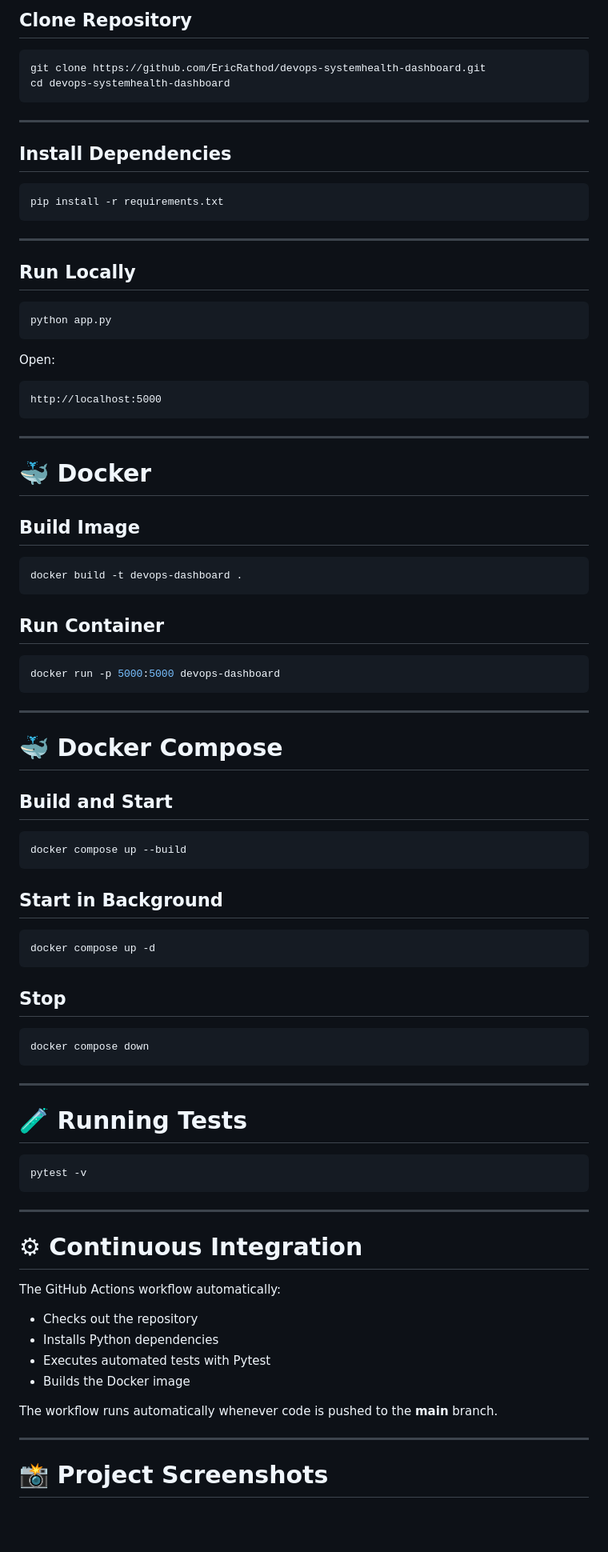
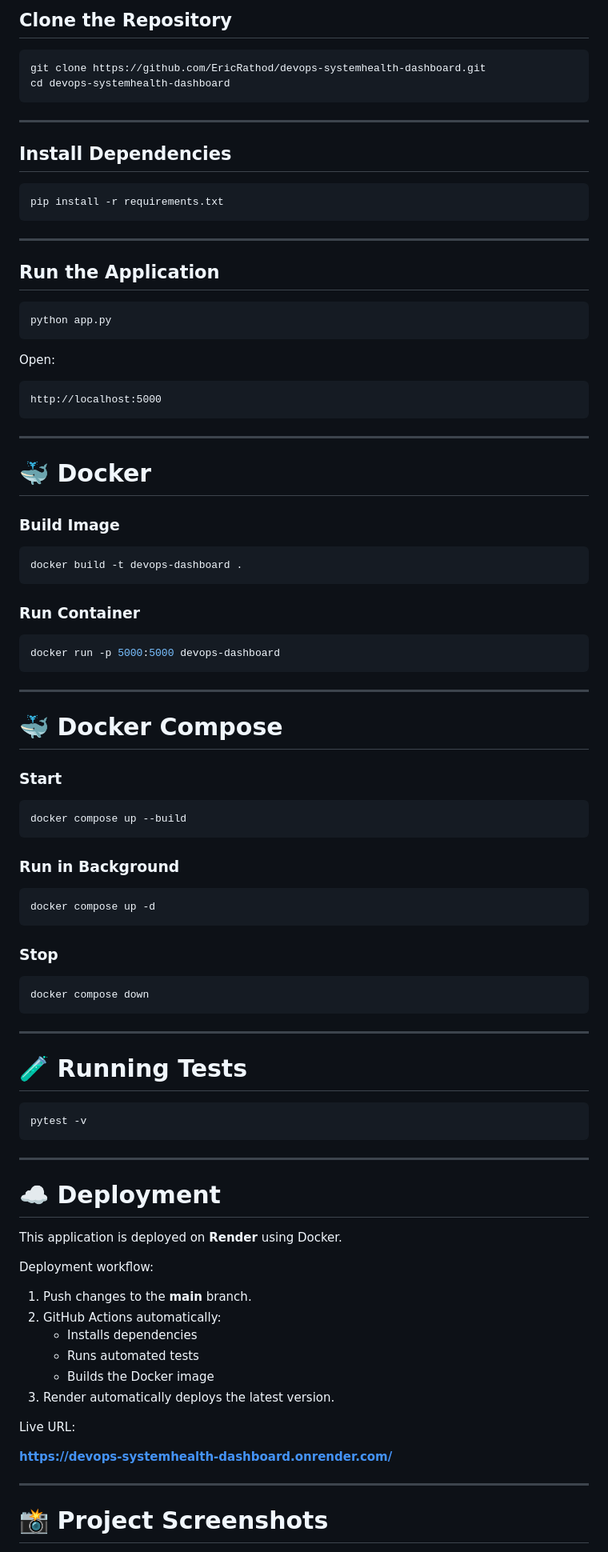
Before and after one commit to EricRathod/devops-systemhealth-dashboard, a Markdown page: README.md, the part around one of its changes. Shown at 80% size. Drawn GitHub-style; blank space fills up the shorter version.

````diff
--- a/README.md
+++ b/README.md
@@ -189,5 +186,5 @@ Example Response
 
-## Clone Repository
+## Clone the Repository
 
 ```bash
 git clone https://github.com/EricRathod/devops-systemhealth-dashboard.git
@@ -204,7 +201,7 @@ pip install -r requirements.txt
 
 ---
 
-## Run Locally
+## Run the Application
 
 ```bash
 python app.py
@@ -220,13 +217,13 @@ http://localhost:5000
 
 # 🐳 Docker
 
-## Build Image
+### Build Image
 
 ```bash
 docker build -t devops-dashboard .
 ```
 
-## Run Container
+### Run Container
 
 ```bash
 docker run -p 5000:5000 devops-dashboard
@@ -236,19 +233,19 @@ docker run -p 5000:5000 devops-dashboard
 
 # 🐳 Docker Compose
 
-## Build and Start
+### Start
 
 ```bash
 docker compose up --build
 ```
 
-## Start in Background
+### Run in Background
 
 ```bash
 docker compose up -d
 ```
 
-## Stop
+### Stop
 
 ```bash
 docker compose down
@@ -264,16 +261,22 @@ pytest -v
 
 ---
 
-# ⚙ Continuous Integration
+# ☁️ Deployment
 
-The GitHub Actions workflow automatically:
+This application is deployed on **Render** using Docker.
 
-- Checks out the repository
-- Installs Python dependencies
-- Executes automated tests with Pytest
-- Builds the Docker image
+Deployment workflow:
 
-The workflow runs automatically whenever code is pushed to the **main** branch.
+1. Push changes to the **main** branch.
+2. GitHub Actions automatically:
+   - Installs dependencies
+   - Runs automated tests
+   - Builds the Docker image
+3. Render automatically deploys the latest version.
+
+Live URL:
+
+**https://devops-systemhealth-dashboard.onrender.com/**
 
 ---
 
````
Also changed, not shown: other parts of README.md (+75 -79 lines).
